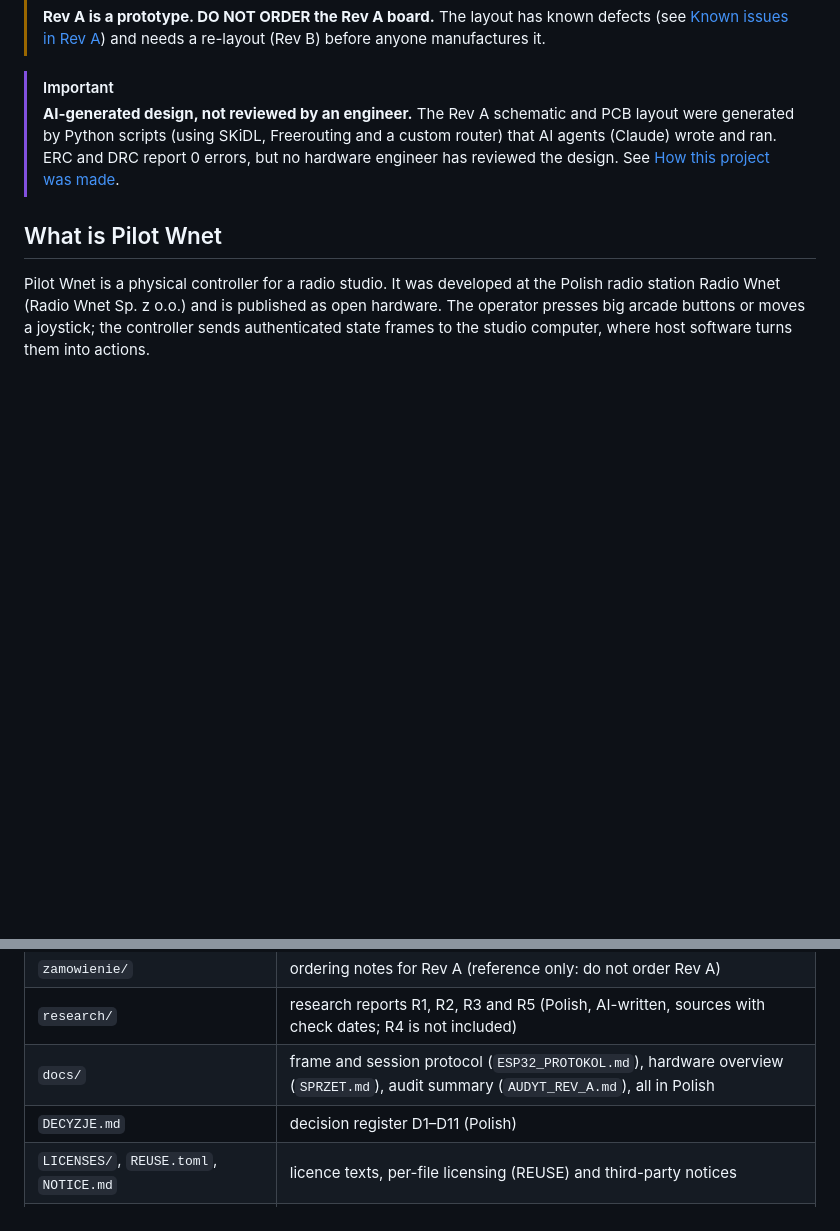
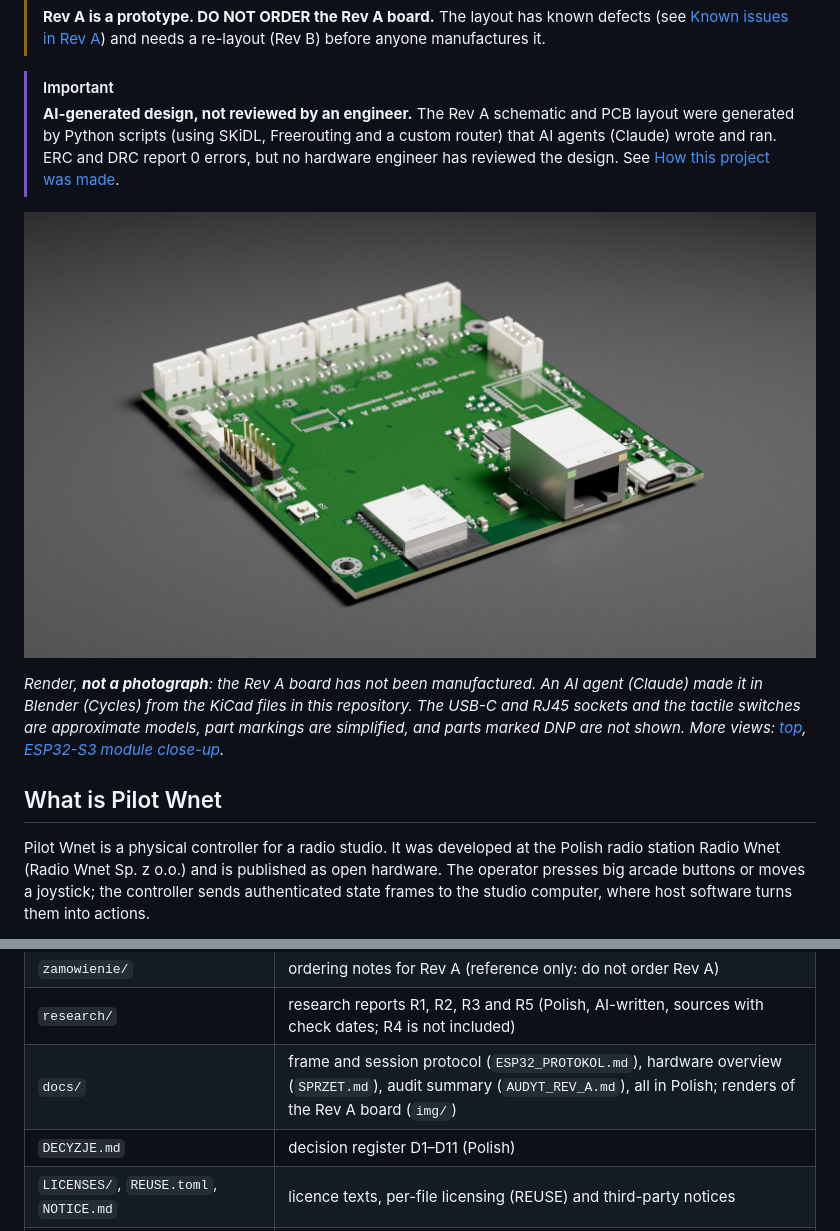
Before and after one commit to radiownet/pilot-wnet, a Markdown page: README.md, 2 parts joined by grey strips. Rendered like a GitHub page; pictures changed too: docs/img/pilot-wnet-rev-a-render.jpg (added); blank space fills up the shorter version.

```diff
--- a/README.md
+++ b/README.md
@@ -10,6 +10,10 @@ Polski: [README.pl.md](README.pl.md)
 
 > [!IMPORTANT]
 > **AI-generated design, not reviewed by an engineer.** The Rev A schematic and PCB layout were generated by Python scripts (using SKiDL, Freerouting and a custom router) that AI agents (Claude) wrote and ran. ERC and DRC report 0 errors, but no hardware engineer has reviewed the design. See [How this project was made](#how-this-project-was-made).
+
+![Render of the Pilot Wnet Rev A board: ESP32-S3 module, W5500 Ethernet controller, RJ45 and USB-C sockets, JST XH connectors for the buttons](docs/img/pilot-wnet-rev-a-render.jpg)
+
+*Render, **not a photograph**: the Rev A board has not been manufactured. An AI agent (Claude) made it in Blender (Cycles) from the KiCad files in this repository. The USB-C and RJ45 sockets and the tactile switches are approximate models, part markings are simplified, and parts marked DNP are not shown. More views: [top](docs/img/pilot-wnet-rev-a-render-top.jpg), [ESP32-S3 module close-up](docs/img/pilot-wnet-rev-a-render-esp32.jpg).*
 
 ## What is Pilot Wnet
 
@@ -100,7 +104,7 @@ For Rev B we want people to take over: a re-layout by a human designer, review b
 | `blender/` | generator of the 3D model and renders of the cabinet (Blender batch mode; outputs and the top-panel artwork are not included) |
 | `zamowienie/` | ordering notes for Rev A (reference only: do not order Rev A) |
 | `research/` | research reports R1, R2, R3 and R5 (Polish, AI-written, sources with check dates; R4 is not included) |
-| `docs/` | frame and session protocol (`ESP32_PROTOKOL.md`), hardware overview (`SPRZET.md`), audit summary (`AUDYT_REV_A.md`), all in Polish |
+| `docs/` | frame and session protocol (`ESP32_PROTOKOL.md`), hardware overview (`SPRZET.md`), audit summary (`AUDYT_REV_A.md`), all in Polish; renders of the Rev A board (`img/`) |
 | `DECYZJE.md` | decision register D1–D11 (Polish) |
 | `LICENSES/`, `REUSE.toml`, `NOTICE.md` | licence texts, per-file licensing (REUSE) and third-party notices |
 | `.github/` | CI workflows, pull request and issue templates |
```
Also changed, not shown: NOTICE.md (+1 -1 lines), README.pl.md (+5 -1 lines), docs/img/pilot-wnet-rev-a-render-esp32.jpg (added), docs/img/pilot-wnet-rev-a-render-top.jpg (added).
